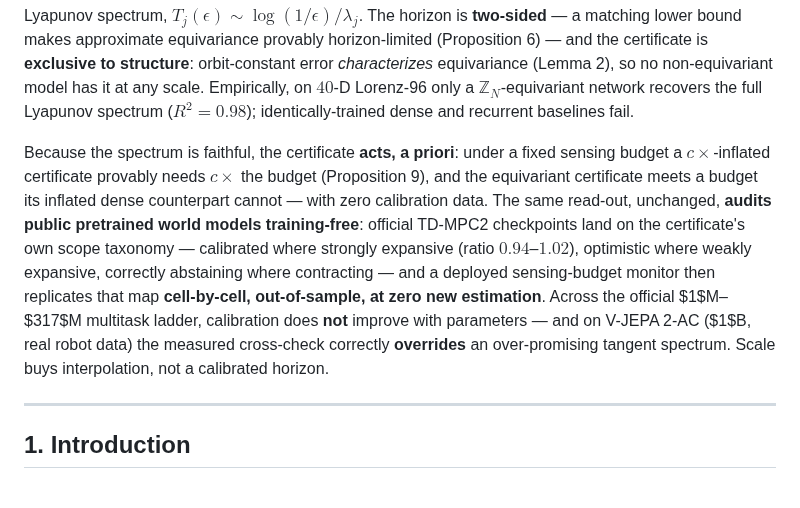
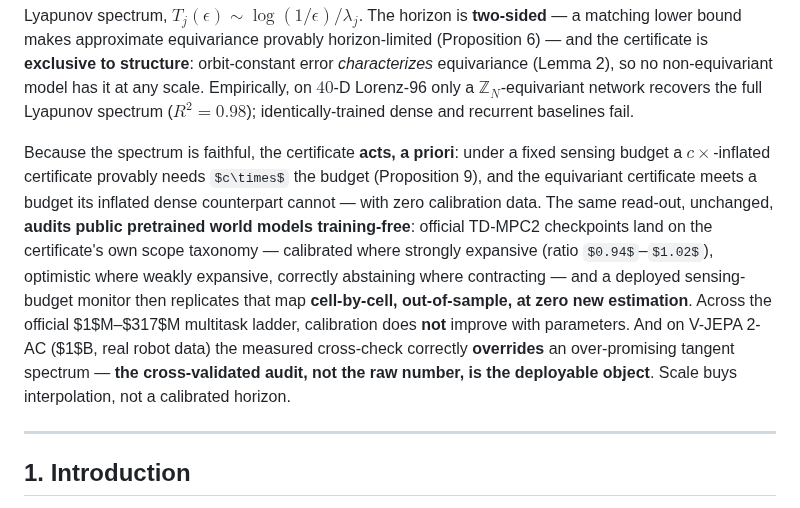
Before and after one commit to TimothyWang418/se3-ejepa, a Markdown page: papers/iclr_certified_horizons.md, the part around the change. Drawn GitHub-style; some formulas as TeX source.

Commit message:
read-through R1: abstract beat-5 split + deployable-object clause restored
Co-Authored-By: Claude Fable 5 <noreply@anthropic.com>

```diff
--- a/papers/iclr_certified_horizons.md
+++ b/papers/iclr_certified_horizons.md
@@ -10,7 +10,7 @@ venue: "ICLR submission draft (focused extraction of the Certified World Models
 
 *Scale buys interpolation; structure buys a certified horizon.* A world model's average error says nothing about whether a *particular* prediction can be trusted, or for how long. For **equivariant** latent world models we give a computable, multi-step **certificate of the predictable horizon**: $T$-step rollout error is provably constant over each symmetry orbit (Theorem A) and stratified channel-by-channel by the predictor's Lyapunov spectrum, $T_j(\epsilon)\sim\log(1/\epsilon)/\lambda_j$. The horizon is **two-sided** — a matching lower bound makes approximate equivariance provably horizon-limited (Proposition 6) — and the certificate is **exclusive to structure**: orbit-constant error *characterizes* equivariance (Lemma 2), so no non-equivariant model has it at any scale. Empirically, on $40$-D Lorenz-96 only a $\mathbb{Z}_N$-equivariant network recovers the full Lyapunov spectrum ($R^2{=}0.98$); identically-trained dense and recurrent baselines fail.
 
-Because the spectrum is faithful, the certificate **acts, a priori**: under a fixed sensing budget a $c\times$-inflated certificate provably needs $c\times$ the budget (Proposition 9), and the equivariant certificate meets a budget its inflated dense counterpart cannot — with zero calibration data. The same read-out, unchanged, **audits public pretrained world models training-free**: official TD-MPC2 checkpoints land on the certificate's own scope taxonomy — calibrated where strongly expansive (ratio $0.94$–$1.02$), optimistic where weakly expansive, correctly abstaining where contracting — and a deployed sensing-budget monitor then replicates that map **cell-by-cell, out-of-sample, at zero new estimation**. Across the official $1$M–$317$M multitask ladder, calibration does **not** improve with parameters — and on V-JEPA 2-AC ($1$B, real robot data) the measured cross-check correctly **overrides** an over-promising tangent spectrum. Scale buys interpolation, not a calibrated horizon.
+Because the spectrum is faithful, the certificate **acts, a priori**: under a fixed sensing budget a $c\times$-inflated certificate provably needs $c\times$ the budget (Proposition 9), and the equivariant certificate meets a budget its inflated dense counterpart cannot — with zero calibration data. The same read-out, unchanged, **audits public pretrained world models training-free**: official TD-MPC2 checkpoints land on the certificate's own scope taxonomy — calibrated where strongly expansive (ratio $0.94$–$1.02$), optimistic where weakly expansive, correctly abstaining where contracting — and a deployed sensing-budget monitor then replicates that map **cell-by-cell, out-of-sample, at zero new estimation**. Across the official $1$M–$317$M multitask ladder, calibration does **not** improve with parameters. And on V-JEPA 2-AC ($1$B, real robot data) the measured cross-check correctly **overrides** an over-promising tangent spectrum — **the cross-validated audit, not the raw number, is the deployable object**. Scale buys interpolation, not a calibrated horizon.
 
 ---
 
```
